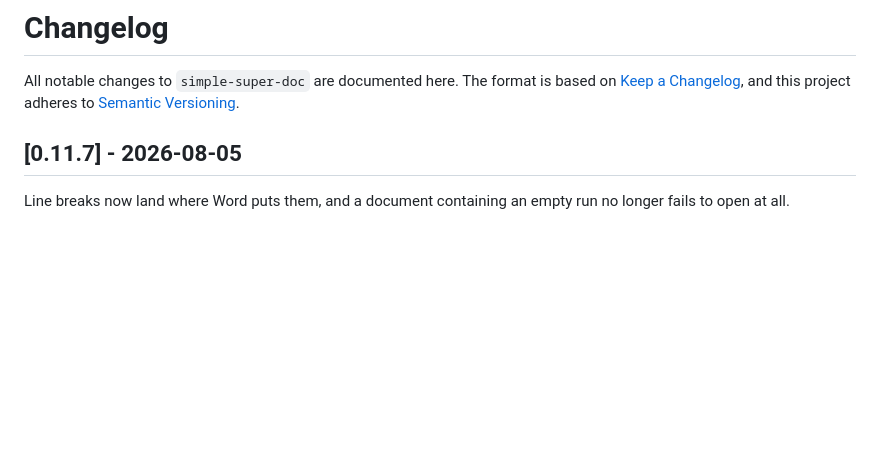
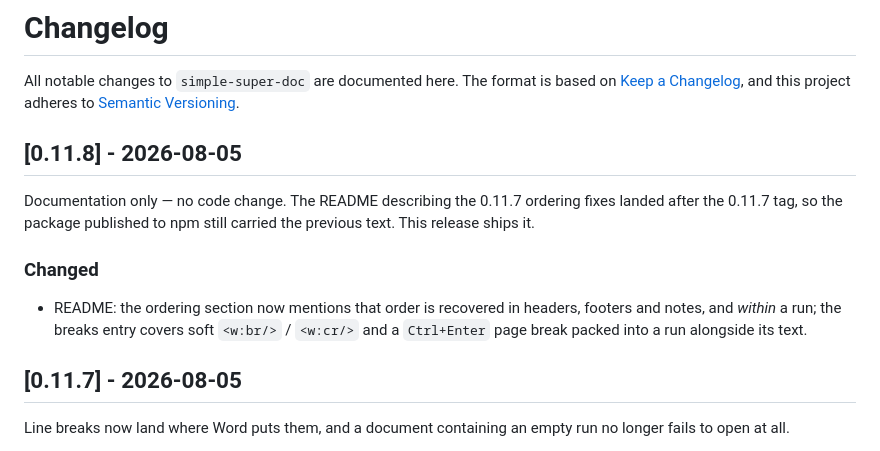
Before and after one commit to Rafael-T-Santos/simple-super-doc, a Markdown page: CHANGELOG.md, the part around the change. Drawn GitHub-style; blank space fills up the shorter version.

Commit message:
docs: changelog for 0.11.8
Co-Authored-By: Claude Opus 5 <noreply@anthropic.com>

```diff
--- a/CHANGELOG.md
+++ b/CHANGELOG.md
@@ -3,6 +3,17 @@
 All notable changes to `simple-super-doc` are documented here. The format is based
 on [Keep a Changelog](https://keepachangelog.com/), and this project adheres to
 [Semantic Versioning](https://semver.org/).
+
+## [0.11.8] - 2026-08-05
+
+Documentation only — no code change. The README describing the 0.11.7 ordering
+fixes landed after the 0.11.7 tag, so the package published to npm still carried
+the previous text. This release ships it.
+
+### Changed
+- README: the ordering section now mentions that order is recovered in headers,
+  footers and notes, and *within* a run; the breaks entry covers soft `<w:br/>` /
+  `<w:cr/>` and a `Ctrl+Enter` page break packed into a run alongside its text.
 
 ## [0.11.7] - 2026-08-05
 
```
